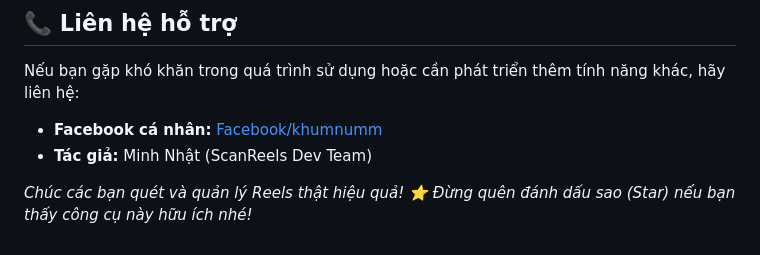
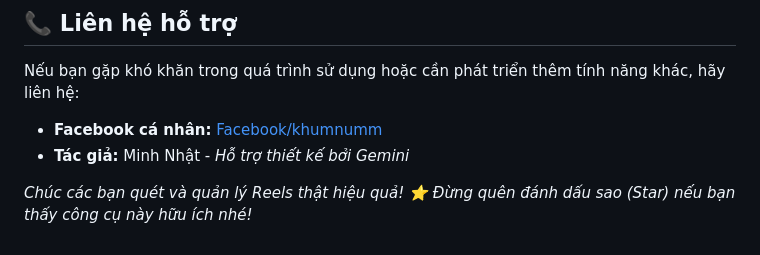
Before and after one commit to minhnhatgithub/ScanReelsFacebook, a Markdown page: README.md, the part around the change. Drawn GitHub-style.

```diff
--- a/README.md
+++ b/README.md
@@ -84,6 +84,6 @@ Công cụ này được phát triển dựa trên mục đích học tập, ngh
 
 Nếu bạn gặp khó khăn trong quá trình sử dụng hoặc cần phát triển thêm tính năng khác, hãy liên hệ:
 - **Facebook cá nhân:** [Facebook/khumnumm](https://www.facebook.com/khumnumm)
-- **Tác giả:** Minh Nhật (ScanReels Dev Team)
+- **Tác giả:** Minh Nhật - *Hỗ trợ thiết kế bởi Gemini*
 
 *Chúc các bạn quét và quản lý Reels thật hiệu quả! ⭐ Đừng quên đánh dấu sao (Star) nếu bạn thấy công cụ này hữu ích nhé!*
```
